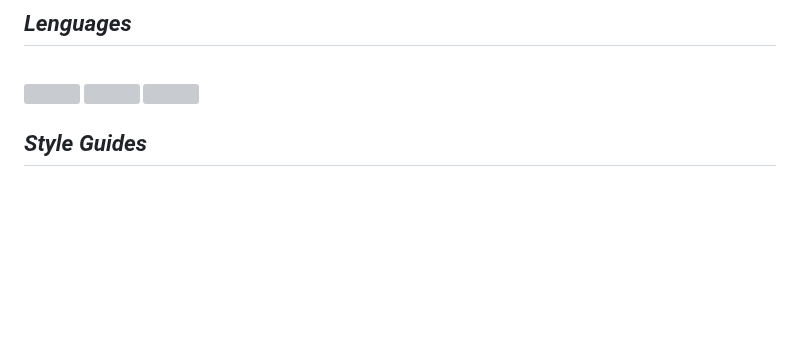
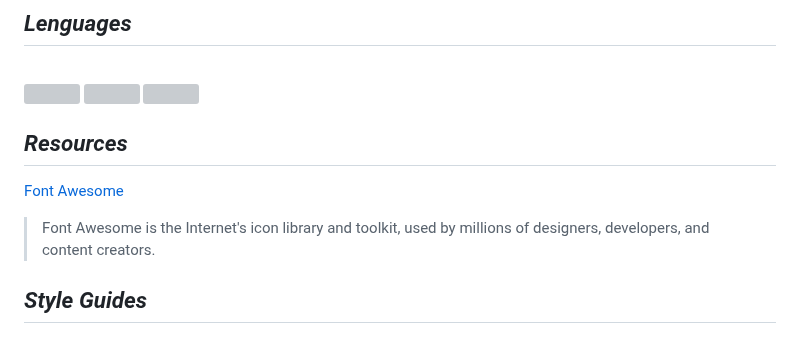
Before and after one commit to FernandoMoyano/Furniture-ecommerce, a Markdown page: README.md, the part around the change. GitHub-like rendering; blank space fills up the shorter version; grey boxes are pictures that could not be loaded.

```diff
--- a/README.md
+++ b/README.md
@@ -20,6 +20,10 @@
  <img width="50px" height="50px" src="https://cdn.jsdelivr.net/gh/devicons/devicon/icons/css3/css3-original-wordmark.svg" />
  <img width="50px" height="50px" src="https://cdn.jsdelivr.net/gh/devicons/devicon/icons/javascript/javascript-original.svg" />
  </div>
+
+ ## _Resources_
+ [Font Awesome](https://fontawesome.com/)
+ >Font Awesome is the Internet's icon library and toolkit, used by millions of designers, developers, and content creators.
 
  ## _Style Guides_
 
```
